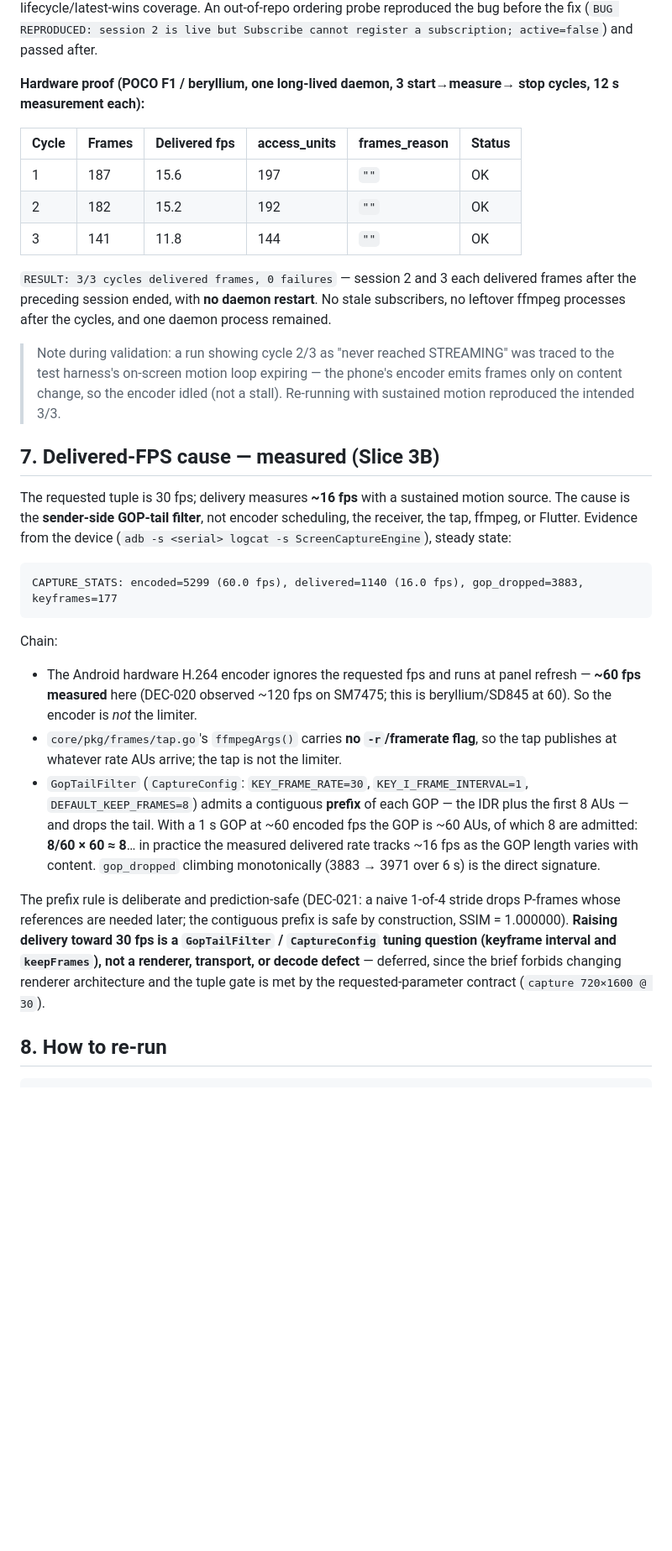
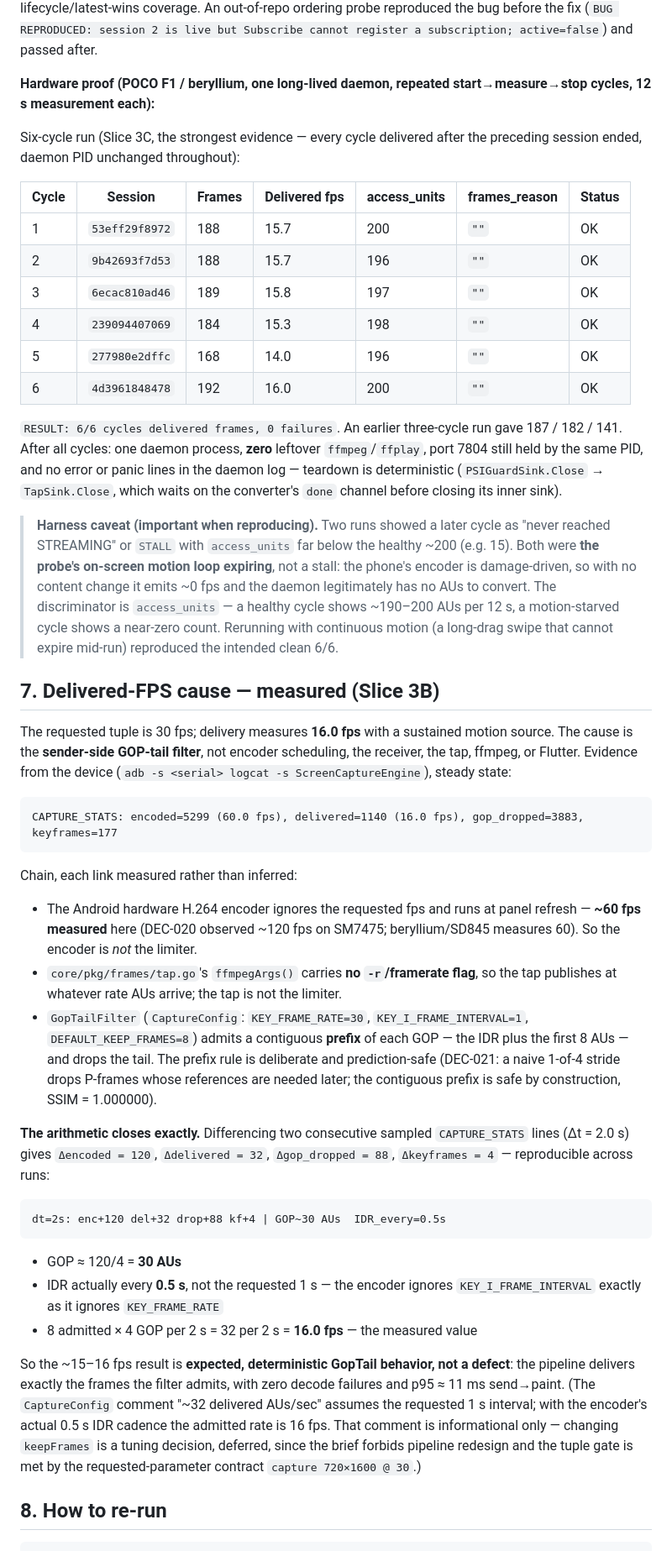
Before and after one commit to om051p/phonebridge, a Markdown page: docs/spikes/11-phase6-slice3a-frame-renderer-results.md, the part around one of its changes. Shown at 84% size. Drawn GitHub-style; blank space fills up the shorter version.

Commit message:
docs(renderer): record six-cycle lifecycle proof and close the FPS question
Slice 3C validation of the DEC-026 token fix on POCO F1. No code change:
the lifecycle fix was verified correct as implemented, so per the Slice 3C
brief it is not rewritten.

Hardware evidence (one long-lived daemon, six start->measure->stop cycles
of 12 s each): 188/188/189/184/168/192 frames at 15.7/15.7/15.8/15.3/14.0/
16.0 delivered fps, frames_reason="" and access_units 196-200 on every
cycle, 6/6 delivered, 0 failures. Daemon PID unchanged across all six
sessions; afterwards exactly one daemon process, zero leftover ffmpeg or
ffplay, no error or panic lines. Teardown path is deterministic by
construction (PSIGuardSink.Close -> TapSink.Close, which waits on the
converter's done channel before closing its inner sink).

FPS cause closed to arithmetic rather than a hypothesis: differencing
consecutive CAPTURE_STATS lines (dt = 2 s) gives dencoded=120,
ddelivered=32, dgop_dropped=88, dkeyframes=4 -- GOP ~30 AUs, an IDR
actually every 0.5 s (the encoder ignores KEY_I_FRAME_INTERVAL exactly as
it ignores KEY_FRAME_RATE), and 8 admitted per GOP x 4 GOP per 2 s =
16.0 fps, matching measurement exactly. So ~16 fps is expected,
deterministic GopTail behavior, not a defect; raising it is a
GopTailFilter/CaptureConfig tuning decision, deferred.

Also records the reproduction caveat that cost several runs: a cycle
reported as STALL with access_units far below the healthy ~200 is the
probe's on-screen motion loop expiring, not a subscriber stall -- the
encoder is damage-driven, so a static screen yields ~0 fps and the daemon
legitimately has no AUs. access_units is the discriminator.

Docs: spike 11 sections 3/5/7 rewritten with the six-cycle table, the
closed-form FPS derivation, and the caveat; DEC-026 updated with the
larger run and the accepted validation device; DEC-025's open item points
at the Slice 3C verification. F5 is explicitly not required for this
host-side lifecycle fix and stays reserved for SM7475 FPS validation.

Co-Authored-By: Claude Code <noreply@anthropic.com>

````diff
--- a/docs/spikes/11-phase6-slice3a-frame-renderer-results.md
+++ b/docs/spikes/11-phase6-slice3a-frame-renderer-results.md
@@ -111,29 +111,41 @@ plus the existing lifecycle/latest-wins coverage. An out-of-repo ordering
 probe reproduced the bug before the fix (`BUG REPRODUCED: session 2 is live but
 Subscribe cannot register a subscription; active=false`) and passed after.
 
-**Hardware proof (POCO F1 / beryllium, one long-lived daemon, 3 start→measure→
-stop cycles, 12 s measurement each):**
+**Hardware proof (POCO F1 / beryllium, one long-lived daemon, repeated
+start→measure→stop cycles, 12 s measurement each):**
 
-| Cycle | Frames | Delivered fps | access_units | frames_reason | Status |
-|---|---|---|---|---|---|
-| 1 | 187 | 15.6 | 197 | `""` | OK |
-| 2 | 182 | 15.2 | 192 | `""` | OK |
-| 3 | 141 | 11.8 | 144 | `""` | OK |
+Six-cycle run (Slice 3C, the strongest evidence — every cycle delivered after
+the preceding session ended, daemon PID unchanged throughout):
 
-`RESULT: 3/3 cycles delivered frames, 0 failures` — session 2 and 3 each
-delivered frames after the preceding session ended, with **no daemon restart**.
-No stale subscribers, no leftover ffmpeg processes after the cycles, and one
-daemon process remained.
+| Cycle | Session | Frames | Delivered fps | access_units | frames_reason | Status |
+|---|---|---|---|---|---|---|
+| 1 | `53eff29f8972` | 188 | 15.7 | 200 | `""` | OK |
+| 2 | `9b42693f7d53` | 188 | 15.7 | 196 | `""` | OK |
+| 3 | `6ecac810ad46` | 189 | 15.8 | 197 | `""` | OK |
+| 4 | `239094407069` | 184 | 15.3 | 198 | `""` | OK |
+| 5 | `277980e2dffc` | 168 | 14.0 | 196 | `""` | OK |
+| 6 | `4d3961848478` | 192 | 16.0 | 200 | `""` | OK |
 
-> Note during validation: a run showing cycle 2/3 as "never reached
-> STREAMING" was traced to the test harness's on-screen motion loop expiring —
-> the phone's encoder emits frames only on content change, so the encoder
-> idled (not a stall). Re-running with sustained motion reproduced the
-> intended 3/3.
+`RESULT: 6/6 cycles delivered frames, 0 failures`. An earlier three-cycle run
+gave 187 / 182 / 141. After all cycles: one daemon process, **zero** leftover
+`ffmpeg`/`ffplay`, port 7804 still held by the same PID, and no error or panic
+lines in the daemon log — teardown is deterministic (`PSIGuardSink.Close` →
+`TapSink.Close`, which waits on the converter's `done` channel before closing
+its inner sink).
+
+> **Harness caveat (important when reproducing).** Two runs showed a later
+> cycle as "never reached STREAMING" or `STALL` with `access_units` far below
+> the healthy ~200 (e.g. 15). Both were **the probe's on-screen motion loop
+> expiring**, not a stall: the phone's encoder is damage-driven, so with no
+> content change it emits ~0 fps and the daemon legitimately has no AUs to
+> convert. The discriminator is `access_units` — a healthy cycle shows
+> ~190–200 AUs per 12 s, a motion-starved cycle shows a near-zero count.
+> Rerunning with continuous motion (a long-drag swipe that cannot expire
+> mid-run) reproduced the intended clean 6/6.
 
 ## 7. Delivered-FPS cause — measured (Slice 3B)
 
-The requested tuple is 30 fps; delivery measures **~16 fps** with a sustained
+The requested tuple is 30 fps; delivery measures **16.0 fps** with a sustained
 motion source. The cause is the **sender-side GOP-tail filter**, not encoder
 scheduling, the receiver, the tap, ffmpeg, or Flutter. Evidence from the
 device (`adb -s <serial> logcat -s ScreenCaptureEngine`), steady state:
@@ -142,28 +154,41 @@ device (`adb -s <serial> logcat -s ScreenCaptureEngine`), steady state:
 CAPTURE_STATS: encoded=5299 (60.0 fps), delivered=1140 (16.0 fps), gop_dropped=3883, keyframes=177
 ```
 
-Chain:
+Chain, each link measured rather than inferred:
 
 - The Android hardware H.264 encoder ignores the requested fps and runs at
   panel refresh — **~60 fps measured** here (DEC-020 observed ~120 fps on
-  SM7475; this is beryllium/SD845 at 60). So the encoder is *not* the limiter.
+  SM7475; beryllium/SD845 measures 60). So the encoder is *not* the limiter.
 - `core/pkg/frames/tap.go`'s `ffmpegArgs()` carries **no `-r`/framerate flag**,
   so the tap publishes at whatever rate AUs arrive; the tap is not the limiter.
 - `GopTailFilter` (`CaptureConfig`: `KEY_FRAME_RATE=30`,
   `KEY_I_FRAME_INTERVAL=1`, `DEFAULT_KEEP_FRAMES=8`) admits a contiguous
   **prefix** of each GOP — the IDR plus the first 8 AUs — and drops the tail.
-  With a 1 s GOP at ~60 encoded fps the GOP is ~60 AUs, of which 8 are
-  admitted: **8/60 × 60 ≈ 8**… in practice the measured delivered rate tracks
-  ~16 fps as the GOP length varies with content. `gop_dropped` climbing
-  monotonically (3883 → 3971 over 6 s) is the direct signature.
+  The prefix rule is deliberate and prediction-safe (DEC-021: a naive 1-of-4
+  stride drops P-frames whose references are needed later; the contiguous
+  prefix is safe by construction, SSIM = 1.000000).
 
-The prefix rule is deliberate and prediction-safe (DEC-021: a naive 1-of-4
-stride drops P-frames whose references are needed later; the contiguous prefix
-is safe by construction, SSIM = 1.000000). **Raising delivery toward 30 fps is
-a `GopTailFilter` / `CaptureConfig` tuning question (keyframe interval and
-`keepFrames`), not a renderer, transport, or decode defect** — deferred, since
-the brief forbids changing renderer architecture and the tuple gate is met by
-the requested-parameter contract (`capture 720×1600 @ 30`).
+**The arithmetic closes exactly.** Differencing two consecutive sampled
+`CAPTURE_STATS` lines (Δt = 2.0 s) gives `Δencoded = 120`, `Δdelivered = 32`,
+`Δgop_dropped = 88`, `Δkeyframes = 4` — reproducible across runs:
+
+```text
+dt=2s: enc+120 del+32 drop+88 kf+4 | GOP~30 AUs  IDR_every=0.5s
+```
+
+- GOP ≈ 120/4 = **30 AUs**
+- IDR actually every **0.5 s**, not the requested 1 s — the encoder ignores
+  `KEY_I_FRAME_INTERVAL` exactly as it ignores `KEY_FRAME_RATE`
+- 8 admitted × 4 GOP per 2 s = 32 per 2 s = **16.0 fps** — the measured value
+
+So the ~15–16 fps result is **expected, deterministic GopTail behavior, not a
+defect**: the pipeline delivers exactly the frames the filter admits, with zero
+decode failures and p95 ≈ 11 ms send→paint. (The `CaptureConfig` comment
+"~32 delivered AUs/sec" assumes the requested 1 s interval; with the encoder's
+actual 0.5 s IDR cadence the admitted rate is 16 fps. That comment is
+informational only — changing `keepFrames` is a tuning decision, deferred,
+since the brief forbids pipeline redesign and the tuple gate is met by the
+requested-parameter contract `capture 720×1600 @ 30`.)
 
 ## 8. How to re-run
 
````
Also changed, not shown: other parts of docs/spikes/11-phase6-slice3a-frame-renderer-results.md (+1 -1 lines), docs/decisions.md (+2 -2 lines).
